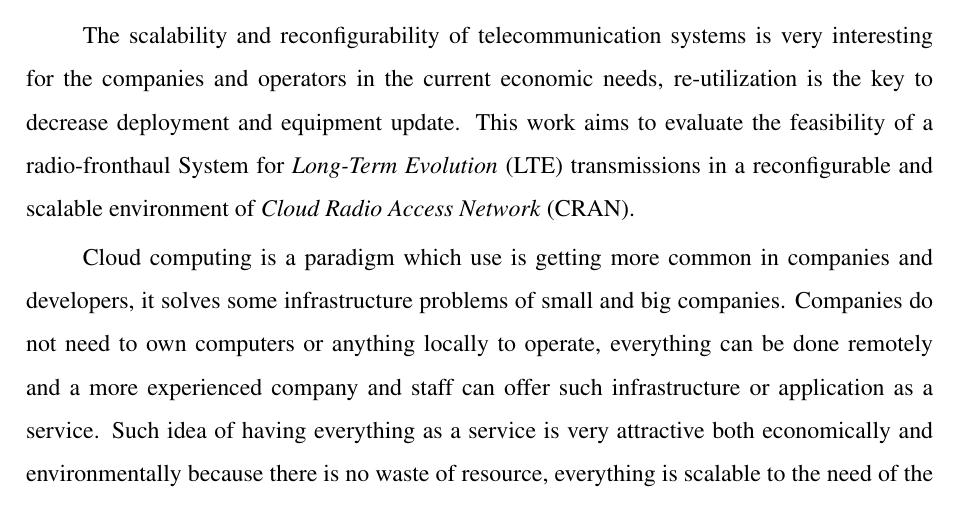
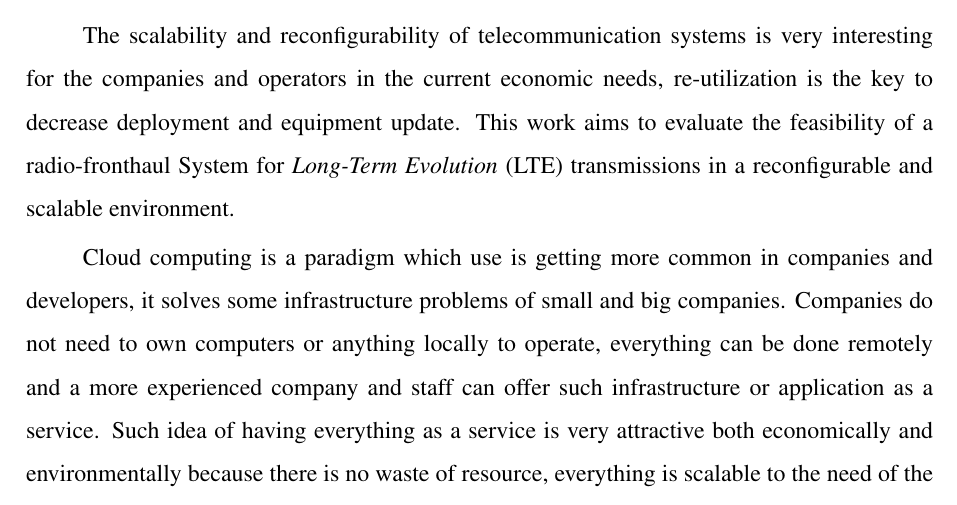
Before and after one commit to gabrielpeixoto-cvai/16_GabrielPeixoto, a LaTeX thesis (gabrielPeixoto_tcc.tex, which reads chapters/cap_introducao.tex): part of page 23 of 84, cut so that both start at the same text. Compiled offline with pdfLaTeX; a LaTeX package or settings file that is missing is left out.

Commit message:
remove C-RAN from motivation in in introduction

```diff
--- a/chapters/cap_introducao.tex
+++ b/chapters/cap_introducao.tex
@@ -12,7 +12,7 @@ interesting for the companies and operators in the current economic needs,
 re-utilization is the key to decrease deployment and equipment update. This work
 aims to evaluate the feasibility of a radio-fronthaul System for
 \textit{Long-Term Evolution} (LTE) transmissions in a reconfigurable and scalable
-environment of \textit{Cloud Radio Access Network} (CRAN).
+environment.
 
 Cloud computing is a paradigm which use is getting more common in companies and
 developers, it solves some infrastructure problems of small and big companies.
```
